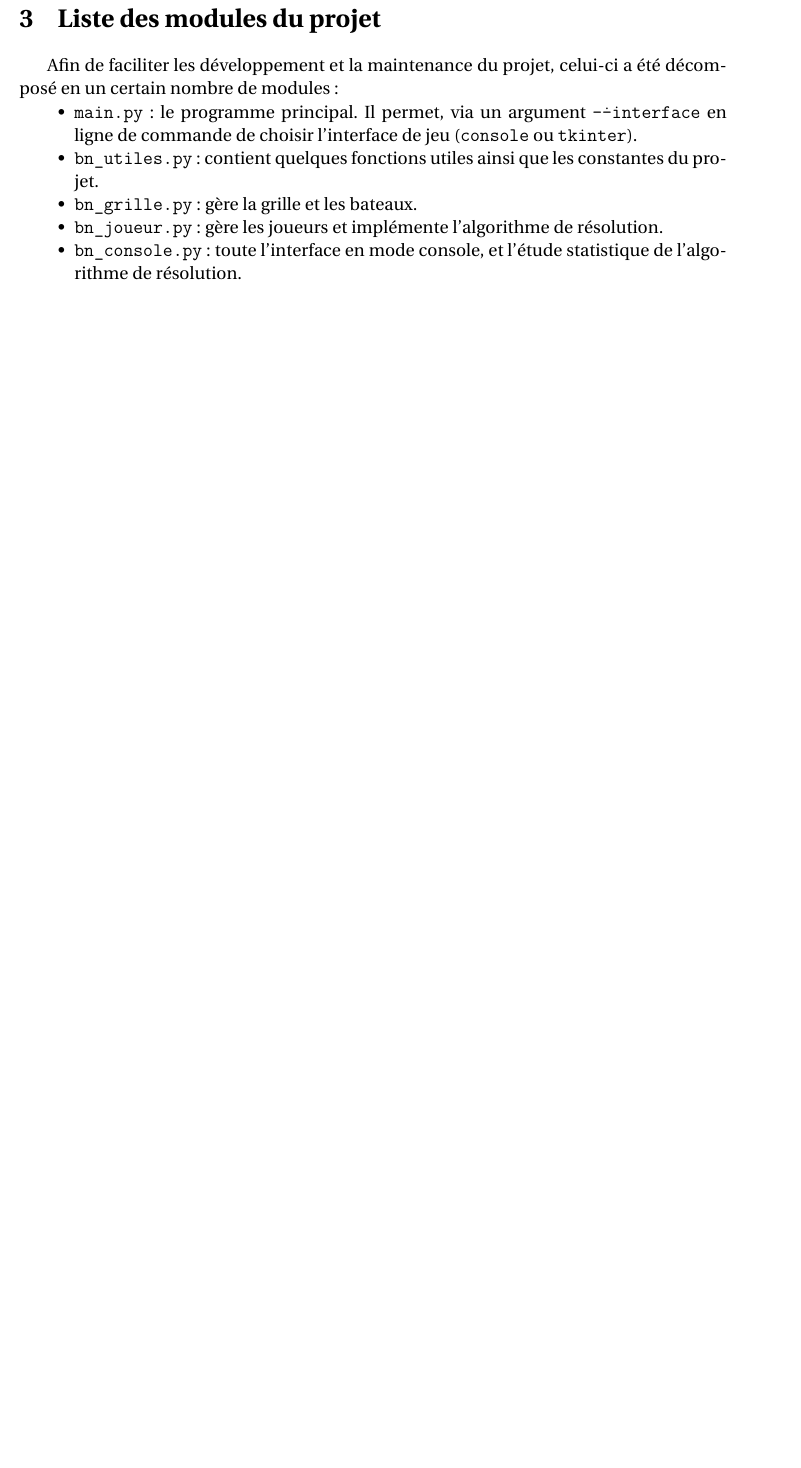
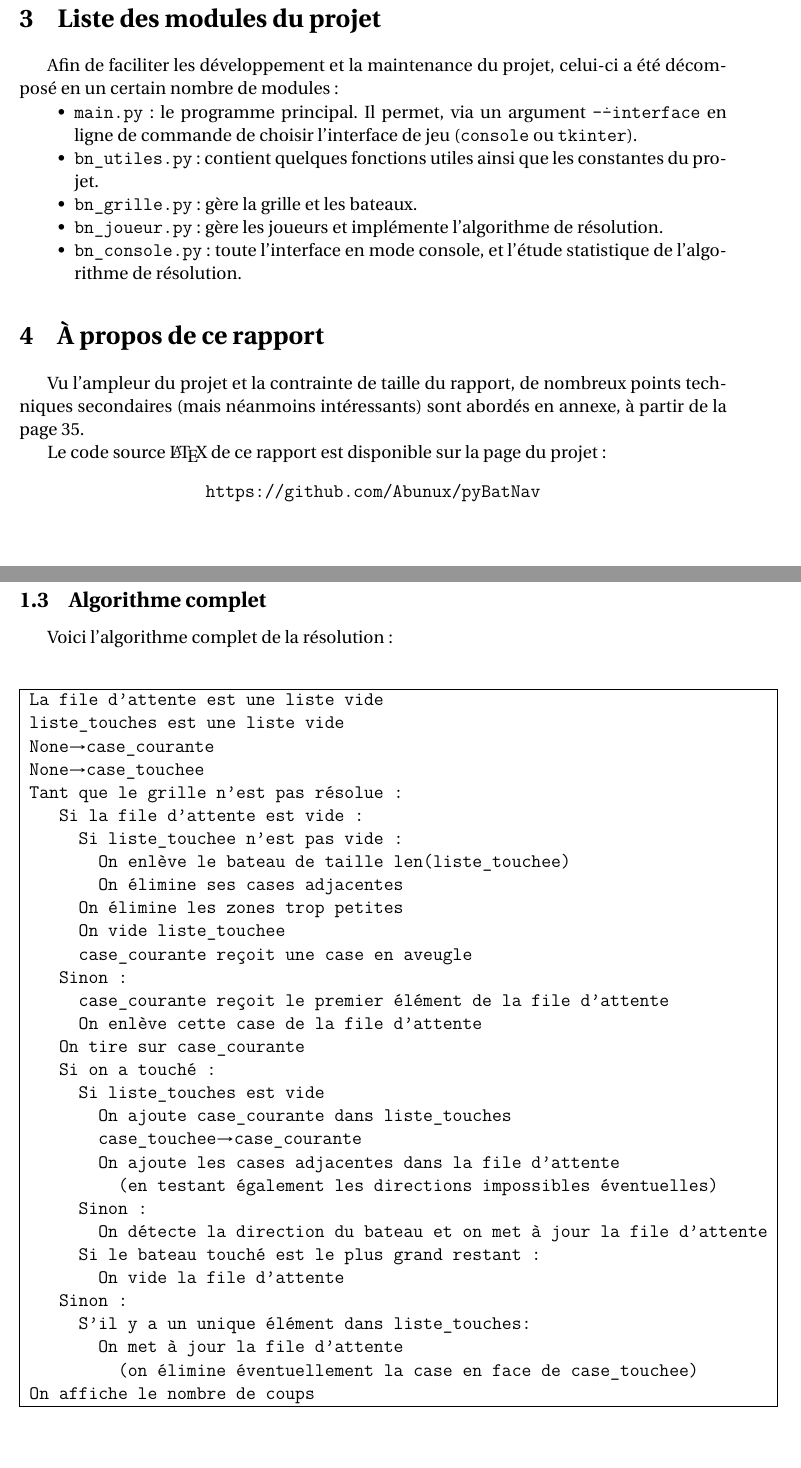
Before and after one commit to Abunux/pyBatNav, a LaTeX book (Rapport/Muller_Reboul_ISN2016_BatailleNavale_Rapport.tex, which reads Rapport/chapitres/chap_algo.tex, Rapport/chapitres/chap_presentation.tex): part of page 6 of 71 before the commit and two parts of pages 6 and 20 of 73 after it, the two joined at a grey line, cut so that both start at the same text, the shorter picture padded with empty space. Compiled offline with pdfLaTeX.

Commit message:
modifié:         Rapport/Muller_Reboul_ISN2016_BatailleNavale_Rapport.aux 	modifié:         Rapport/Muller_Reboul_ISN2016_BatailleNavale_Rapport.log 	modifié:         Rapport/Muller_Reboul_ISN2016_BatailleNavale_Rapport.pdf 	modifié:         Rapport/Muller_Reboul_ISN2016_BatailleNavale_Rapport.synctex.gz 	modifié:         Rapport/Muller_Reboul_ISN2016_BatailleNavale_Rapport.tex 	modifié:         Rapport/Muller_Reboul_ISN2016_BatailleNavale_Rapport.toc 	modifié:         Rapport/chapitres/chap_algo.tex 	modifié:         Rapport/chapitres/chap_console.tex 	modifié:         Rapport/chapitres/chap_joueurs.tex 	modifié:         Rapport/chapitres/chap_presentation.tex

```diff
--- a/Rapport/chapitres/chap_algo.tex
+++ b/Rapport/chapitres/chap_algo.tex
@@ -146,7 +146,45 @@ Une fois que la direction du bateau est déterminée, à chaque fois qu'on touch
 Enfin on s'arrête lorsque la file d'attente est vide (on a manqué les deux extrémités) ou lorsque la taille du bateau touché est égale à la plus grande taille du bateau sur la grille et, dans ce cas, on vide la file d'attente. La méthode \texttt{Ordi.liste\_touches} permet de garder la trace des cases touchées sur ce bateau et d'en déterminer le nombre de cases.
 
 Au prochain tour, on sait qu'un bateau vient d'être coulé lorsque la file d'attente est vide et \texttt{Ordi.liste\_touches} ne l'est pas. Dans ce cas on marque ses cases adjacentes comme impossibles et on l'enlève de la liste des bateaux à chercher.
-%\subsection{Algorithme complet}
+\newpage
+\subsection{Algorithme complet}
+Voici l'algorithme complet de la résolution :
+
+\begin{algo1}
+La file d'attente est une liste vide\\
+liste\_touches est une liste vide\\
+None\sto case\_courante\\
+None\sto case\_touchee\\
+Tant que le grille n'est pas résolue :\\
+\tab{1}Si la file d'attente est vide :\\
+\tab{2}Si liste\_touchee n'est pas vide :\\
+\tab{3}On enlève le bateau de taille len(liste\_touchee)\\
+\tab{3}On élimine ses cases adjacentes\\
+\tab{2}On élimine les zones trop petites\\
+\tab{2}On vide liste\_touchee\\
+\tab{2}case\_courante reçoit une case en aveugle\\
+\tab{1}Sinon :\\
+\tab{2}case\_courante reçoit le premier élément de la file d'attente\\
+\tab{2}On enlève cette case de la file d'attente\\
+\tab{1}On tire sur case\_courante\\
+\tab{1}Si on a touché :\\
+\tab{2}Si liste\_touches est vide\\
+\tab{3}On ajoute case\_courante dans liste\_touches\\
+\tab{3}case\_touchee\sto case\_courante\\
+\tab{3}On ajoute les cases adjacentes dans la file d'attente\\
+\tab{4}(en testant également les directions impossibles éventuelles)\\
+\tab{2}Sinon :\\
+\tab{3}On détecte la direction du bateau et on met à jour la file d'attente\\
+\tab{2}Si le bateau touché est le plus grand restant :\\
+\tab{3}On vide la file d'attente\\
+\tab{1}Sinon :\\
+\tab{2}S'il y a un unique élément dans liste\_touches:\\
+\tab{3}On met à jour la file d'attente\\
+\tab{4}(on élimine éventuellement la case en face de case\_touchee)\\
+On affiche le nombre de coups\\
+\end{algo1}
+
+\newpage
 
 \section{Étude statistique}
 Des tests de l'algorithme de résolution sur $n=1\,000\,000$ de parties donnent les résultats suivants, obtenus avec les modules \texttt{numpy} et \texttt{matplotlib} :
--- a/Rapport/chapitres/chap_presentation.tex
+++ b/Rapport/chapitres/chap_presentation.tex
@@ -38,3 +38,11 @@ Afin de faciliter les développement et la maintenance du projet, celui-ci a ét
 \item \texttt{bn\_joueur.py} : gère les joueurs et implémente l'algorithme de résolution.
 \item \texttt{bn\_console.py} : toute l'interface en mode console, et l'étude statistique de l'algorithme de résolution.
 \end{itemize}
+
+\section{À propos de ce rapport}
+Vu l'ampleur du projet et la contrainte de taille du rapport, de nombreux points techniques secondaires (mais néanmoins intéressants) sont abordés en annexe, à partir de la page \pageref{annexes}.
+
+Le code source \LaTeX\ de ce rapport est disponible sur la page du projet :
+\begin{center}
+\texttt{https://github.com/Abunux/pyBatNav}
+\end{center}
```
Also changed, not shown: Rapport/Muller_Reboul_ISN2016_BatailleNavale_Rapport.tex (+1 -1 lines), Rapport/chapitres/chap_console.tex (+10 -9 lines), Rapport/chapitres/chap_joueurs.tex (+24 -0 lines), Rapport/Muller_Reboul_ISN2016_BatailleNavale_Rapport.pdf, Rapport/chapitres/chap_algo.tex (4 more changed lines), 4 other files.
